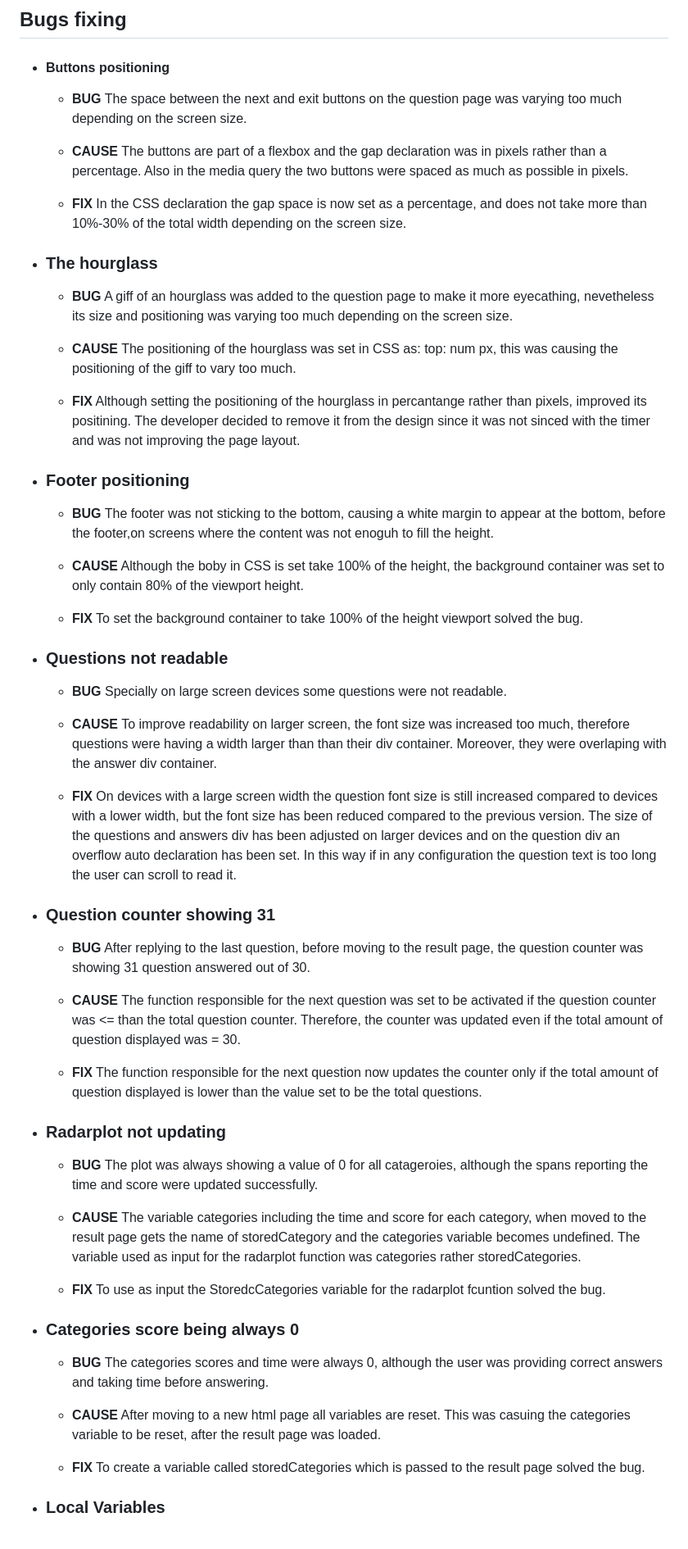
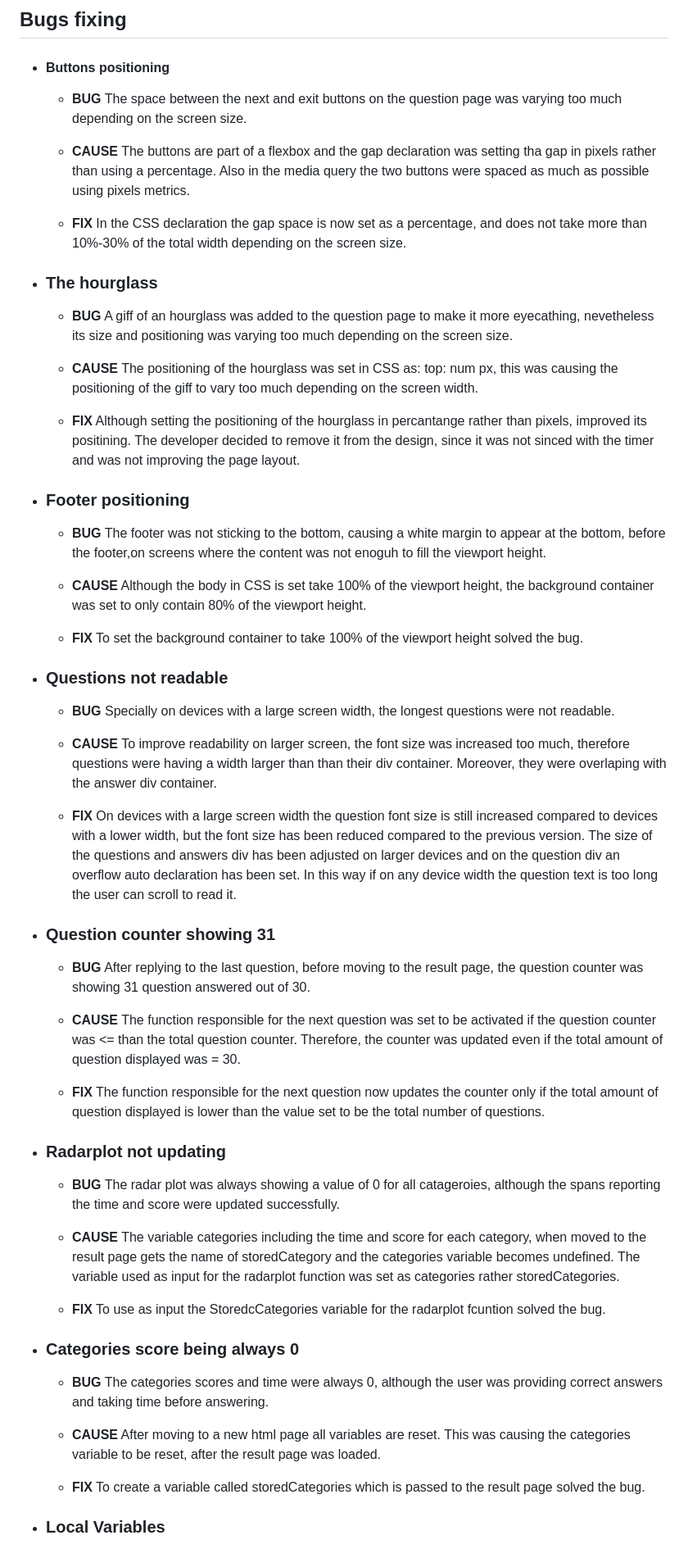
Before and after one commit to AngeloGaeta1990/knowledge-test, a Markdown page: README.md, the part around one of its changes. Shown at 82% size. Rendered like a GitHub page.

```diff
--- a/README.md
+++ b/README.md
@@ -134,7 +134,7 @@ The footer section links to the creator socials LinkedIn and Github and contains
   * #### Buttons positioning
      * **BUG** The space between the next and exit buttons on the question page was varying too much depending on the screen size.
 
-    * **CAUSE** The buttons are part of a flexbox and the gap declaration was in pixels rather than a percentage. Also in the media query the two buttons were spaced as much as possible in pixels.
+    * **CAUSE** The buttons are part of a flexbox and the gap declaration was setting tha gap in pixels rather than using a percentage. Also in the media query the two buttons were spaced as much as possible using pixels metrics.
 
     * **FIX** In the CSS declaration the gap space is now set as a percentage, and does not take more than 10%-30% of the total width depending on the screen size.
 
@@ -142,46 +142,46 @@ The footer section links to the creator socials LinkedIn and Github and contains
 
     * **BUG** A giff of an hourglass was added to the question page to make it more eyecathing, nevetheless its size and positioning was varying too much depending on the screen size.
 
-    * **CAUSE** The positioning of the hourglass was set in CSS as: top: num px, this was causing the positioning of the giff to vary too much.
+    * **CAUSE** The positioning of the hourglass was set in CSS as: top: num px, this was causing the positioning of the giff to vary too much depending on the screen width.
 
     * **FIX** Although setting the positioning of the hourglass in percantange rather than pixels, improved its positining.
-    The developer decided to remove it from the design since it was not sinced with the timer and was not improving the page layout.
+    The developer decided to remove it from the design, since it was not sinced with the timer and was not improving the page layout.
 
 * ### Footer positioning
-    * **BUG** The footer was not sticking to the bottom, causing a white margin to appear at the bottom, before the footer,on screens where the content was not enoguh to fill the height.
+    * **BUG** The footer was not sticking to the bottom, causing a white margin to appear at the bottom, before the footer,on screens where the content was not enoguh to fill the viewport height.
 
-    * **CAUSE** Although the boby in CSS is set take 100% of the height, the background container was set to only contain 80% of the viewport height.
+    * **CAUSE** Although the body in CSS is set take 100% of the viewport height, the background container was set to only contain 80% of the viewport height.
 
-    * **FIX** To set the background container to take 100% of the height viewport solved the bug.
+    * **FIX** To set the background container to take 100% of the viewport height solved the bug.
 
 * ### Questions not readable
-    * **BUG** Specially on large screen devices some questions were not readable.
+    * **BUG** Specially on devices with a large screen width, the longest questions were not readable.
 
     * **CAUSE** To improve readability on larger screen, the font size was increased too much, therefore questions were having a width larger than than their div container. Moreover, they were overlaping with the answer div container.
 
     * **FIX** On devices with a large screen width the question font size is still increased compared to devices with a lower width, but the font size has been reduced compared to the previous version.
     The size of the questions and answers div has been adjusted on larger devices and on the question div an overflow auto declaration has been set.
-    In this way if in any configuration the question text is too long the user can scroll to read it.
+    In this way if on any device width the question text is too long the user can scroll to read it.
 
 * ### Question counter showing 31
    * **BUG** After replying to the last question, before moving to the result page, the question counter was showing 31 question answered out of 30.
 
    * **CAUSE** The function responsible for the next question was set to be activated if the question counter was <= than the total question counter. Therefore, the counter was updated even if the total amount of question displayed was = 30.
 
-   * **FIX** The function responsible for the next question now updates the counter only if the total amount of question displayed is lower than the value set to be the total questions.
+   * **FIX** The function responsible for the next question now updates the counter only if the total amount of question displayed is lower than the value set to be the total number of questions.
 
 
 * ### Radarplot not updating
-  * **BUG** The plot was always showing a value of 0 for all catageroies, although the spans reporting the time and score were updated successfully.
+  * **BUG** The radar plot was always showing a value of 0 for all catageroies, although the spans reporting the time and score were updated successfully.
 
-  * **CAUSE** The variable categories including the time and score for each category, when moved to the result page gets the name of storedCategory and the categories variable becomes undefined. The variable used as input for the radarplot function was categories rather storedCategories.
+  * **CAUSE** The variable categories including the time and score for each category, when moved to the result page gets the name of storedCategory and the categories variable becomes undefined. The variable used as input for the radarplot function was set as categories rather storedCategories.
 
   * **FIX** To use as input the StoredcCategories variable for the radarplot fcuntion solved the bug.
 
 * ### Categories score being always 0
    * **BUG** The categories scores and time were always 0, although the user was providing correct answers and taking time before answering.
 
-   * **CAUSE** After moving to a new html page all variables are reset. This was casuing the categories variable to be reset, after the result page was loaded.
+   * **CAUSE** After moving to a new html page all variables are reset. This was causing the categories variable to be reset, after the result page was loaded.
 
    * **FIX** To create a variable called storedCategories which is passed to the result page solved the bug.
 
```
Also changed, not shown: other parts of README.md (+20 -19 lines).
